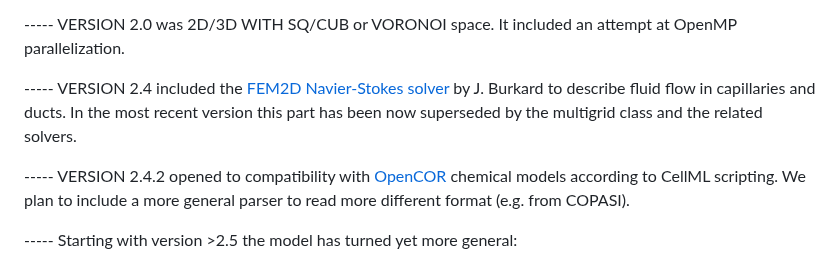
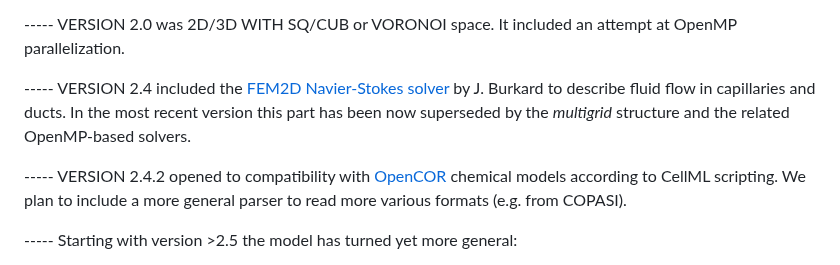
Before and after one commit to bkryzz/modcel, a Markdown page: README.md, the part around the change. Drawn GitHub-style.

```diff
--- a/README.md
+++ b/README.md
@@ -37,9 +37,9 @@ Fortran90 for the computationally-intensive parts.
 at OpenMP parallelization.
 
 ----- VERSION 2.4 included the <a href="https://github.com/julesghub/FEM2D">FEM2D Navier-Stokes solver</a> by
-      J. Burkard to describe fluid flow in capillaries and ducts. In the most recent version this part has been now superseded by the multigrid class and the related solvers.
+      J. Burkard to describe fluid flow in capillaries and ducts. In the most recent version this part has been now superseded by the <i>multigrid</i> structure and the related OpenMP-based solvers.
 
------ VERSION 2.4.2 opened to compatibility with <a href="https://github.com/opencor/opencor">OpenCOR</a> chemical models according to CellML scripting. We plan to include a more general parser to read more different format (e.g. from COPASI).
+----- VERSION 2.4.2 opened to compatibility with <a href="https://github.com/opencor/opencor">OpenCOR</a> chemical models according to CellML scripting. We plan to include a more general parser to read more various formats (e.g. from COPASI).
 
 ----- Starting with version >2.5 the model has turned yet more general:
 
```
